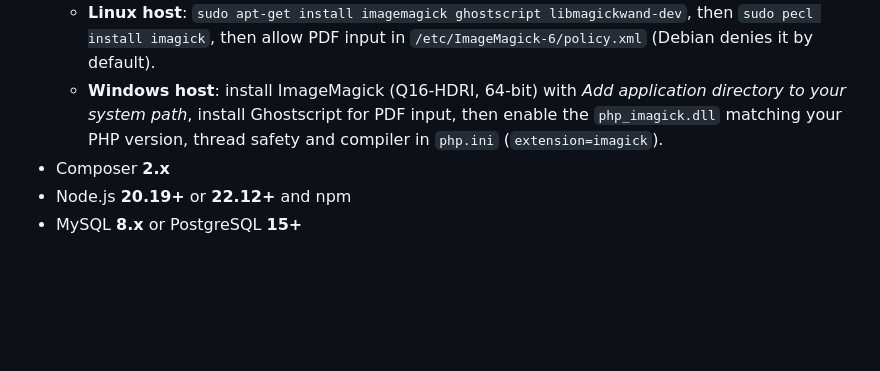
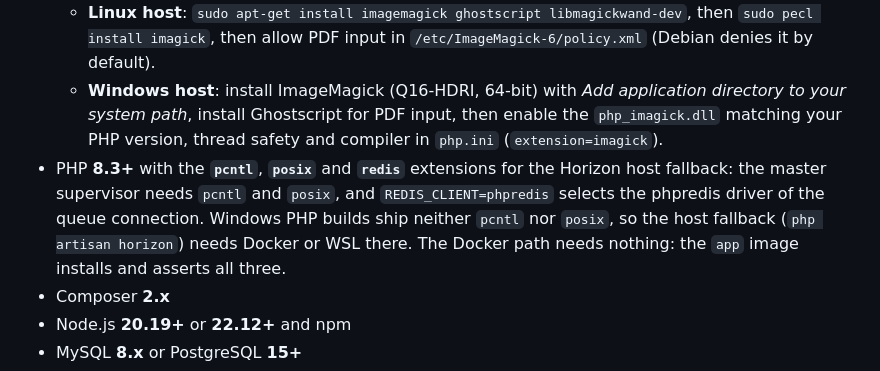
Before and after one commit to ActiveGamers/CreativityCenter, a Markdown page: CONTRIBUTING.md, the part around the change. Rendered like a GitHub page; blank space fills up the shorter version.

Commit message:
docs(contributing): list the extensions the Horizon fallback needs
The host fallback runs `php artisan horizon`, which needs pcntl and
posix, and REDIS_CLIENT=phpredis needs the redis extension. Windows
PHP ships neither pcntl nor posix, so the Requirements section now
points those users at Docker or WSL; the Docker path needs nothing
because the image asserts all three.

```diff
--- a/CONTRIBUTING.md
+++ b/CONTRIBUTING.md
@@ -86,6 +86,11 @@ Feature requests that lack a clear use case may be closed.
   - **Windows host**: install ImageMagick (Q16-HDRI, 64-bit) with *Add application directory to your
     system path*, install Ghostscript for PDF input, then enable the `php_imagick.dll` matching your
     PHP version, thread safety and compiler in `php.ini` (`extension=imagick`).
+- PHP **8.3+** with the **`pcntl`**, **`posix`** and **`redis`** extensions for the Horizon host
+  fallback: the master supervisor needs `pcntl` and `posix`, and `REDIS_CLIENT=phpredis` selects the
+  phpredis driver of the queue connection. Windows PHP builds ship neither `pcntl` nor `posix`, so
+  the host fallback (`php artisan horizon`) needs Docker or WSL there. The Docker path needs
+  nothing: the `app` image installs and asserts all three.
 - Composer **2.x**
 - Node.js **20.19+** or **22.12+** and npm
 - MySQL **8.x** or PostgreSQL **15+**
```
